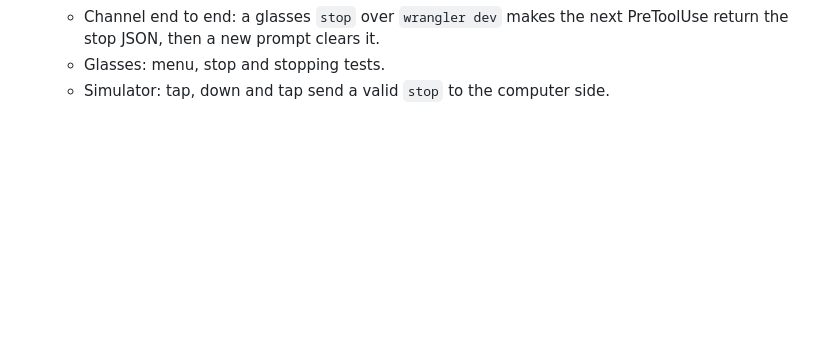
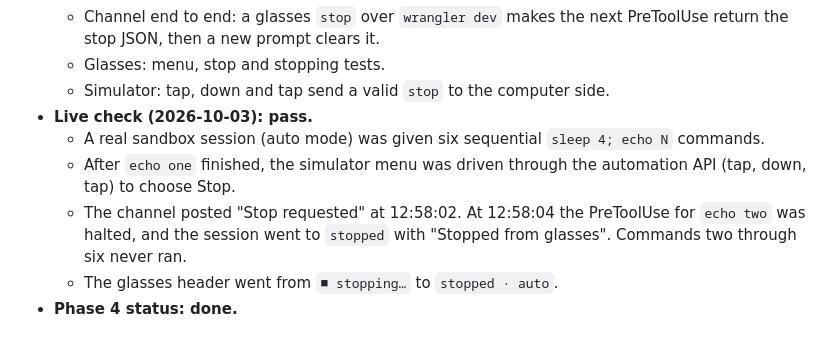
Before and after one commit to atillasaadat/g2_claude_rc, a Markdown page: docs/decisions.md, the part around the change. GitHub-like rendering; blank space fills up the shorter version.

Commit message:
docs: phase 4 live stop check passes

```diff
--- a/docs/decisions.md
+++ b/docs/decisions.md
@@ -290,3 +290,9 @@ The difference is that auto mode opens no permission dialogs, so the channel get
   - Channel end to end: a glasses `stop` over `wrangler dev` makes the next PreToolUse return the stop JSON, then a new prompt clears it.
   - Glasses: menu, stop and stopping tests.
   - Simulator: tap, down and tap send a valid `stop` to the computer side.
+- **Live check (2026-10-03): pass.**
+  - A real sandbox session (auto mode) was given six sequential `sleep 4; echo N` commands.
+  - After `echo one` finished, the simulator menu was driven through the automation API (tap, down, tap) to choose Stop.
+  - The channel posted "Stop requested" at 12:58:02. At 12:58:04 the PreToolUse for `echo two` was halted, and the session went to `stopped` with "Stopped from glasses". Commands two through six never ran.
+  - The glasses header went from `■ stopping…` to `stopped · auto`.
+- **Phase 4 status: done.**
```
